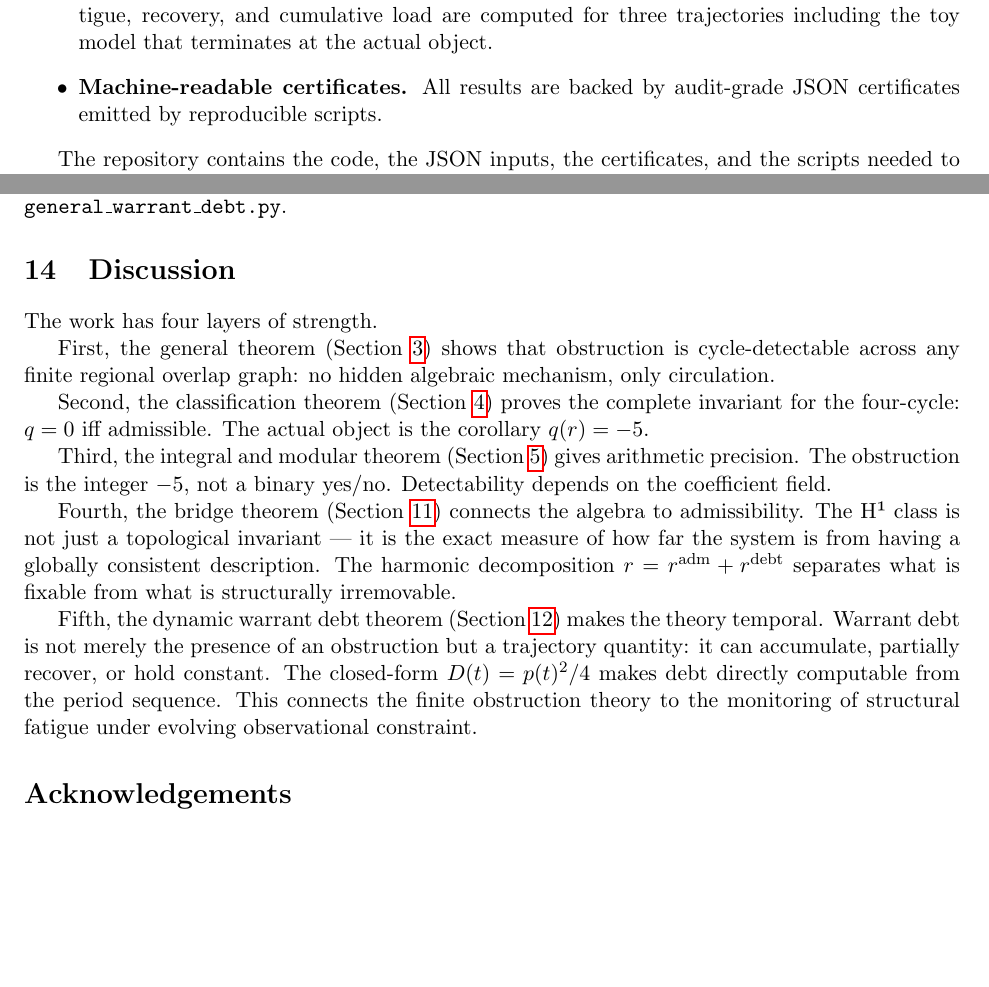
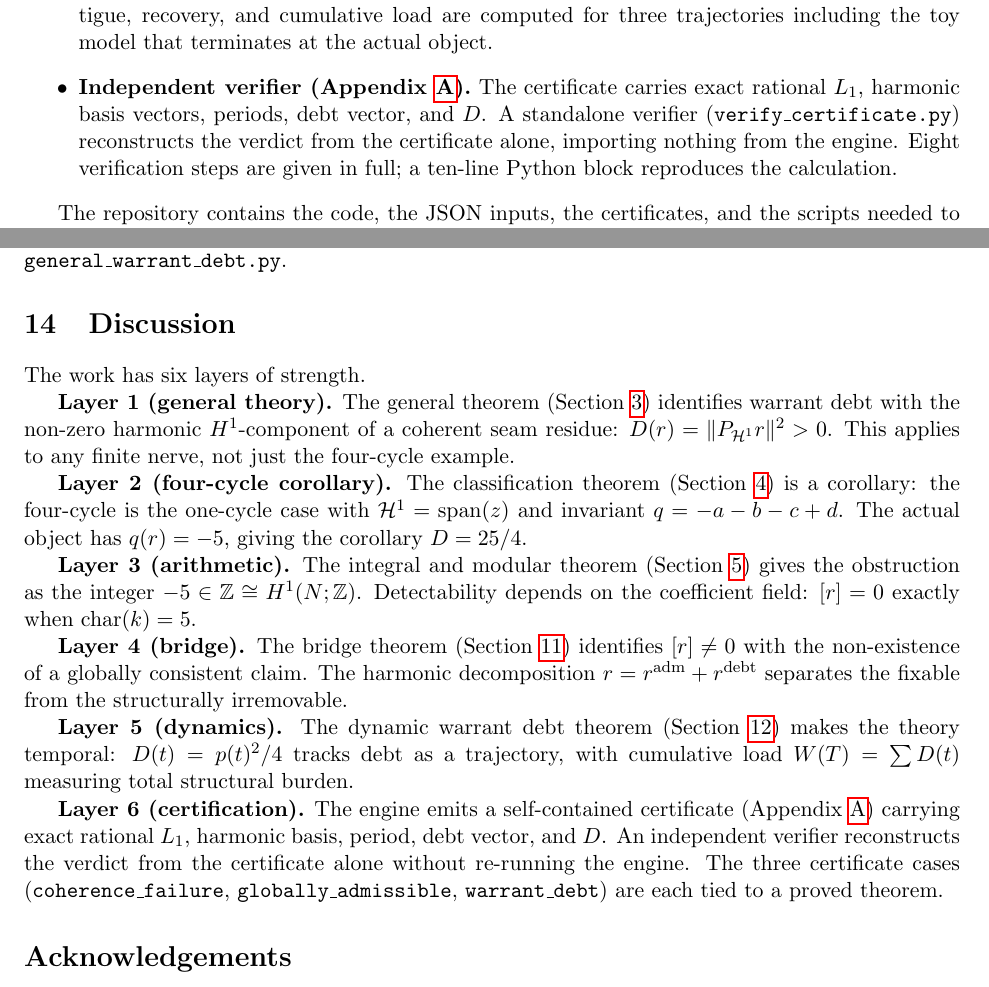
Before and after one commit to dhwcmoore/cycledebt, a LaTeX paper (manuscript/jact_full.tex): two parts of pages 2 and 8 of 13, joined at a grey line, cut so that both start at the same text, the shorter picture padded with empty space. Compiled offline with pdfLaTeX.

Commit message:
v0.6: manuscript consolidation, VERIFY.md/Appendix A mirror, vocabulary alignment
jact_full.tex:
  Discussion rewritten: "four layers" -> "six layers" with consistent vocabulary.
  Layer 6 names the certificate/verification structure explicitly.
  Introduction: "machine-readable certificates" bullet replaced by
  "Independent verifier" bullet referencing Appendix A and verify_certificate.py.
  Appendix A Step 2: complete four-row matrix multiplication shown.
  Appendix A Verbatim block: assertion messages added to exactly mirror VERIFY.md.

README.md:
  Quick Start reordered: verify_certificate.py listed first with expected output,
  then engine, then full pipeline. VERIFY.md pointer added.

Co-Authored-By: Claude Sonnet 4.6 <noreply@anthropic.com>

```diff
--- a/manuscript/jact_full.tex
+++ b/manuscript/jact_full.tex
@@ -59,8 +59,12 @@ oriented nerves. The main contributions are:
     closed-form debt from the period alone. Fatigue, recovery, and cumulative
     load are computed for three trajectories including the toy model that
     terminates at the actual object.
-  \item \textbf{Machine-readable certificates.} All results are backed by
-    audit-grade JSON certificates emitted by reproducible scripts.
+  \item \textbf{Independent verifier (Appendix~\ref{app:verify}).}
+    The certificate carries exact rational $L_1$, harmonic basis vectors,
+    periods, debt vector, and $D$. A standalone verifier (\texttt{verify\_certificate.py})
+    reconstructs the verdict from the certificate alone, importing nothing from
+    the engine. Eight verification steps are given in full; a ten-line Python
+    block reproduces the calculation.
 \end{itemize}
 
 The repository contains the code, the JSON inputs, the certificates, and the
@@ -456,32 +460,39 @@ simultaneous onset, diamond second-cycle-only, $K_4$ single-edge drift) are
 verified in the certificate.
 
 \section{Discussion}
-The work has four layers of strength.
+The work has six layers of strength.
 
-First, the general theorem (Section~\ref{sec:general}) shows that obstruction
-is cycle-detectable across any finite regional overlap graph: no hidden algebraic
-mechanism, only circulation.
+\textbf{Layer 1 (general theory).} The general theorem (Section~\ref{sec:general})
+identifies warrant debt with the non-zero harmonic $H^1$-component of a coherent
+seam residue: $D(r)=\|P_{\mathcal{H}^1}r\|^2>0$. This applies to any finite
+nerve, not just the four-cycle example.
 
-Second, the classification theorem (Section~\ref{thm:classifier}) proves the
-complete invariant for the four-cycle: $q=0$ iff admissible. The actual object
-is the corollary $q(r)=-5$.
+\textbf{Layer 2 (four-cycle corollary).} The classification theorem
+(Section~\ref{thm:classifier}) is a corollary: the four-cycle is the one-cycle
+case with $\mathcal{H}^1=\operatorname{span}(z)$ and invariant $q=-a-b-c+d$.
+The actual object has $q(r)=-5$, giving the corollary $D=25/4$.
 
-Third, the integral and modular theorem (Section~\ref{thm:modular}) gives
-arithmetic precision. The obstruction is the integer $-5$, not a binary
-yes/no. Detectability depends on the coefficient field.
+\textbf{Layer 3 (arithmetic).} The integral and modular theorem
+(Section~\ref{thm:modular}) gives the obstruction as the integer $-5 \in \mathbb{Z}
+\cong H^1(N;\mathbb{Z})$. Detectability depends on the coefficient field:
+$[r]=0$ exactly when $\operatorname{char}(k) = 5$.
 
-Fourth, the bridge theorem (Section~\ref{sec:bridge}) connects the algebra to
-admissibility. The H¹ class is not just a topological invariant — it is the
-exact measure of how far the system is from having a globally consistent
-description. The harmonic decomposition $r=r^{\mathrm{adm}}+r^{\mathrm{debt}}$
-separates what is fixable from what is structurally irremovable.
+\textbf{Layer 4 (bridge).} The bridge theorem (Section~\ref{sec:bridge})
+identifies $[r]\neq0$ with the non-existence of a globally consistent claim.
+The harmonic decomposition $r=r^{\mathrm{adm}}+r^{\mathrm{debt}}$ separates
+the fixable from the structurally irremovable.
 
-Fifth, the dynamic warrant debt theorem (Section~\ref{sec:dynamic}) makes the
-theory temporal. Warrant debt is not merely the presence of an obstruction but a
-trajectory quantity: it can accumulate, partially recover, or hold constant. The
-closed-form $D(t)=p(t)^2/4$ makes debt directly computable from the period
-sequence. This connects the finite obstruction theory to the monitoring of
-structural fatigue under evolving observational constraint.
+\textbf{Layer 5 (dynamics).} The dynamic warrant debt theorem
+(Section~\ref{sec:dynamic}) makes the theory temporal: $D(t)=p(t)^2/4$ tracks
+debt as a trajectory, with cumulative load $W(T)=\sum D(t)$ measuring total
+structural burden.
+
+\textbf{Layer 6 (certification).} The engine emits a self-contained certificate
+(Appendix~\ref{app:verify}) carrying exact rational $L_1$, harmonic basis, period,
+debt vector, and $D$. An independent verifier reconstructs the verdict from the
+certificate alone without re-running the engine. The three certificate cases
+(\texttt{coherence\_failure}, \texttt{globally\_admissible}, \texttt{warrant\_debt})
+are each tied to a proved theorem.
 
 \section*{Acknowledgements}
 This work began as an independent project and benefited from feedback in
```
Also changed, not shown: README.md, manuscript/jact_full.tex (28 more changed lines).
